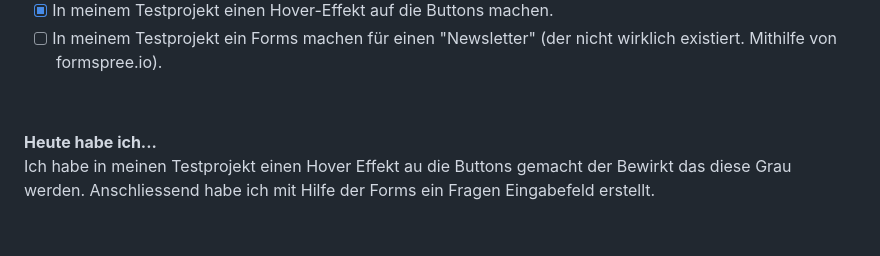
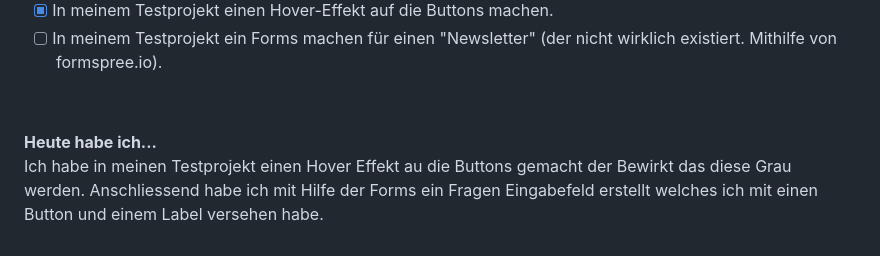
Before and after one commit to Fynn8962/Lern-Periode-5, a Markdown page: readme.md, the part around the change. Rendered like a GitHub page.

```diff
--- a/readme.md
+++ b/readme.md
@@ -92,4 +92,4 @@ Ich habe aus dem Modul 293 den Auftrag 7707 erledigt über das Thema Urheberrech
 &nbsp;
 
 **Heute habe ich...**
-Ich habe in meinen Testprojekt einen Hover Effekt au die Buttons gemacht der Bewirkt das diese Grau werden. Anschliessend habe ich mit Hilfe der Forms ein Fragen Eingabefeld erstellt.
+Ich habe in meinen Testprojekt einen Hover Effekt au die Buttons gemacht der Bewirkt das diese Grau werden. Anschliessend habe ich mit Hilfe der Forms ein Fragen Eingabefeld erstellt welches ich mit einen Button und einem Label versehen habe.
```
